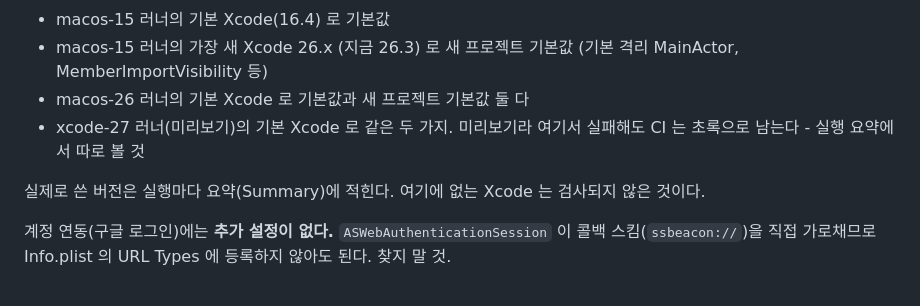
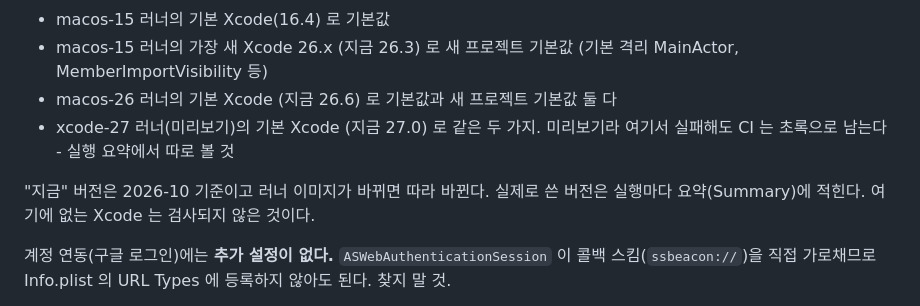
Before and after one commit to icesgg/smartscreen, a Markdown page: ios/SSBeacon/README.md, the part around the change. Rendered like a GitHub page.

Commit message:
iOS README: name the Xcode versions CI currently compiles with (16.4, 26.3, 26.6, 27.0 preview)
Co-Authored-By: Claude Opus 5.5 <noreply@anthropic.com>

```diff
--- a/ios/SSBeacon/README.md
+++ b/ios/SSBeacon/README.md
@@ -73,11 +73,12 @@ CI 가 컴파일해 보는 Xcode (SIL 단계까지만 - 기계어·서명·실
 - macos-15 러너의 기본 Xcode(16.4) 로 기본값
 - macos-15 러너의 가장 새 Xcode 26.x (지금 26.3) 로 새 프로젝트 기본값 (기본 격리 MainActor,
   MemberImportVisibility 등)
-- macos-26 러너의 기본 Xcode 로 기본값과 새 프로젝트 기본값 둘 다
-- xcode-27 러너(미리보기)의 기본 Xcode 로 같은 두 가지. 미리보기라 여기서 실패해도 CI 는 초록으로
-  남는다 - 실행 요약에서 따로 볼 것
+- macos-26 러너의 기본 Xcode (지금 26.6) 로 기본값과 새 프로젝트 기본값 둘 다
+- xcode-27 러너(미리보기)의 기본 Xcode (지금 27.0) 로 같은 두 가지. 미리보기라 여기서 실패해도
+  CI 는 초록으로 남는다 - 실행 요약에서 따로 볼 것
 
-실제로 쓴 버전은 실행마다 요약(Summary)에 적힌다. 여기에 없는 Xcode 는 검사되지 않은 것이다.
+"지금" 버전은 2026-10 기준이고 러너 이미지가 바뀌면 따라 바뀐다. 실제로 쓴 버전은 실행마다
+요약(Summary)에 적힌다. 여기에 없는 Xcode 는 검사되지 않은 것이다.
 
 계정 연동(구글 로그인)에는 **추가 설정이 없다.** `ASWebAuthenticationSession`
 이 콜백 스킴(`ssbeacon://`)을 직접 가로채므로 Info.plist 의 URL Types 에
```
